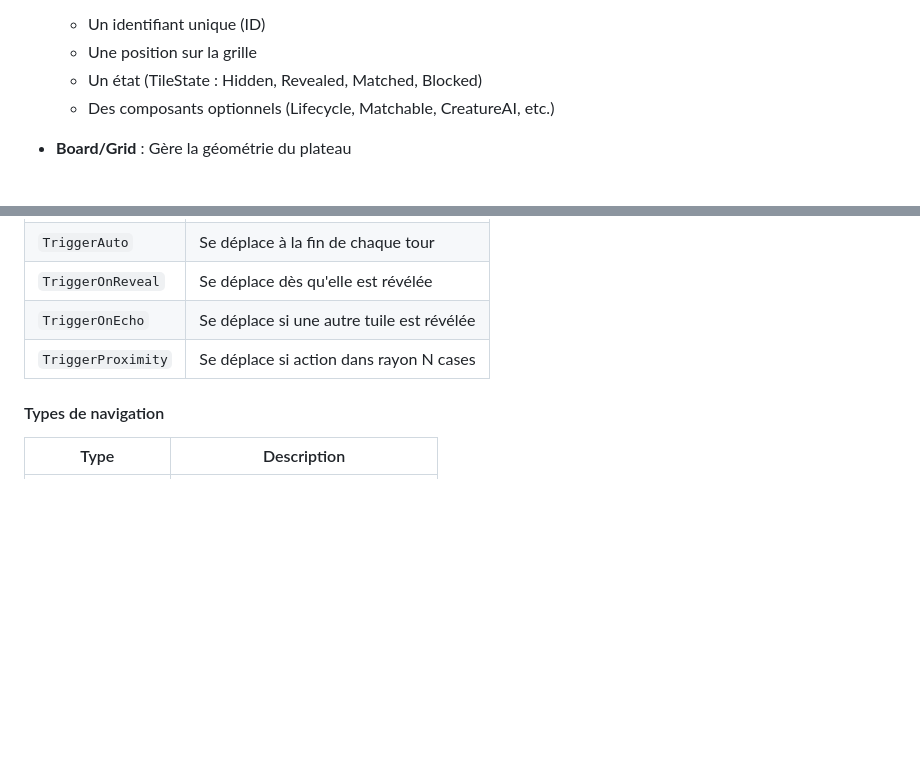
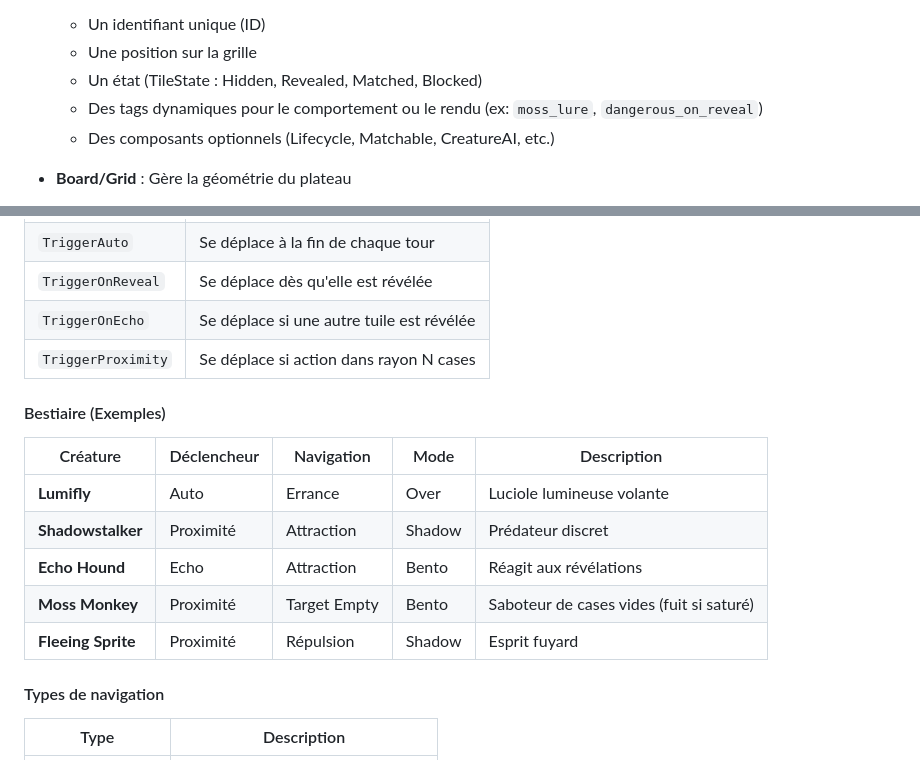
Before and after one commit to LIannhic/hunter-gatherers-concentration, a Markdown page: ARCHITECTURE.md, 2 parts joined by grey strips. Rendered like a GitHub page; blank space fills up the shorter version.

Commit message:
docs: update bestiary and architecture with Moss Monkey and new mechanics

```diff
--- a/ARCHITECTURE.md
+++ b/ARCHITECTURE.md
@@ -75,6 +75,7 @@ Le domaine utilise une architecture **Entity-Component-System (ECS)** amélioré
   - Un identifiant unique (ID)
   - Une position sur la grille
   - Un état (TileState : Hidden, Revealed, Matched, Blocked)
+  - Des tags dynamiques pour le comportement ou le rendu (ex: `moss_lure`, `dangerous_on_reveal`)
   - Des composants optionnels (Lifecycle, Matchable, CreatureAI, etc.)
 
 - **Board/Grid** : Gère la géométrie du plateau
@@ -346,6 +347,16 @@ type MovementProfile struct {
 | `TriggerOnEcho` | Se déplace si une autre tuile est révélée |
 | `TriggerProximity` | Se déplace si action dans rayon N cases |
 
+#### Bestiaire (Exemples)
+
+| Créature | Déclencheur | Navigation | Mode | Description |
+|----------|-------------|------------|------|-------------|
+| **Lumifly** | Auto | Errance | Over | Luciole lumineuse volante |
+| **Shadowstalker** | Proximité | Attraction | Shadow | Prédateur discret |
+| **Echo Hound** | Echo | Attraction | Bento | Réagit aux révélations |
+| **Moss Monkey** | Proximité | Target Empty | Bento | Saboteur de cases vides (fuit si saturé) |
+| **Fleeing Sprite** | Proximité | Répulsion | Shadow | Esprit fuyard |
+
 #### Types de navigation
 
 | Type | Description |
```
Also changed, not shown: README.md (+3 -3 lines), internal/domain/README.md (+15 -3 lines).
